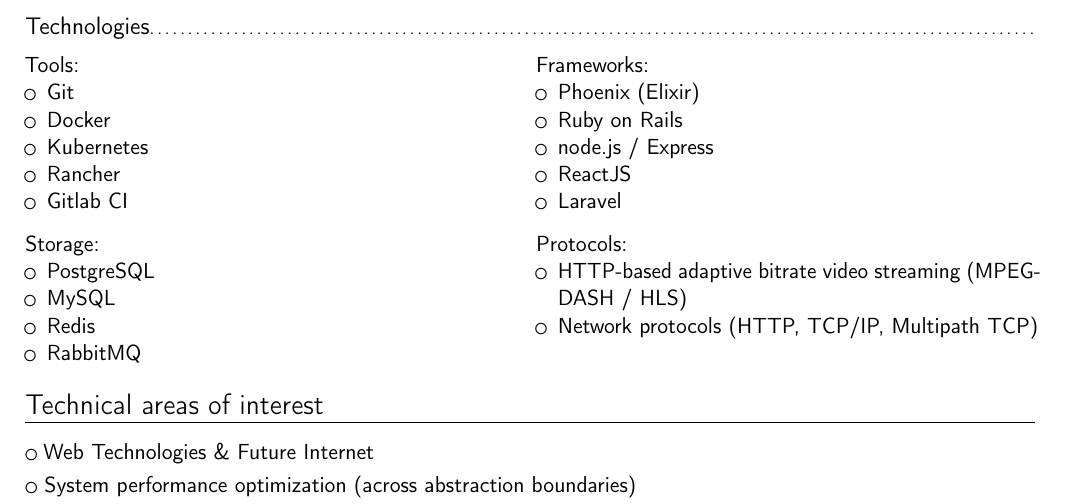
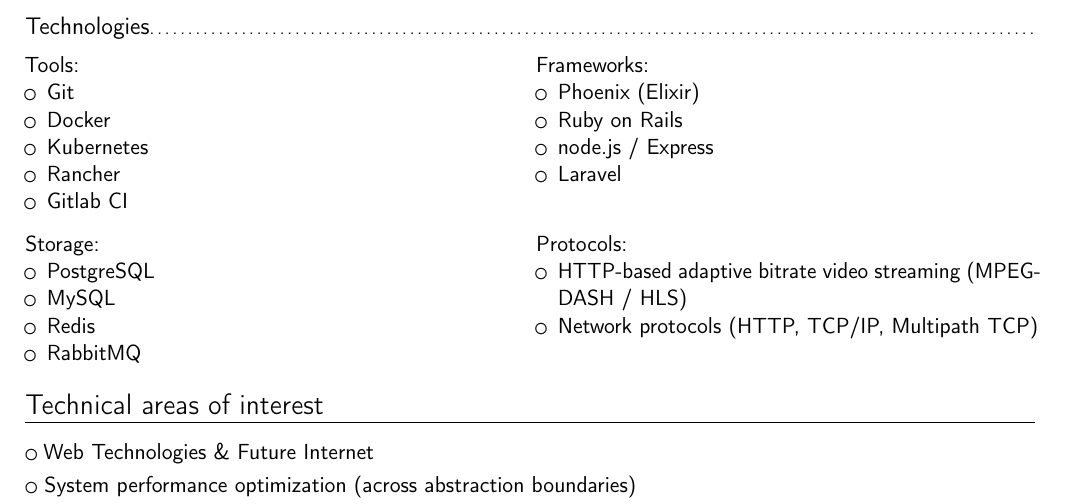
Before and after one commit to jfornoff/CV, a LaTeX CV (CV.tex): part of page 3 of 3, cut so that both start at the same text. Compiled offline with pdfLaTeX.

Commit message:
Remove ReactJS

```diff
--- a/CV.tex
+++ b/CV.tex
@@ -174,7 +174,6 @@
 \item Phoenix (Elixir)
 \item Ruby on Rails
 \item node.js / Express
-\item ReactJS
 \item Laravel
 \end{itemize}
 }
```
